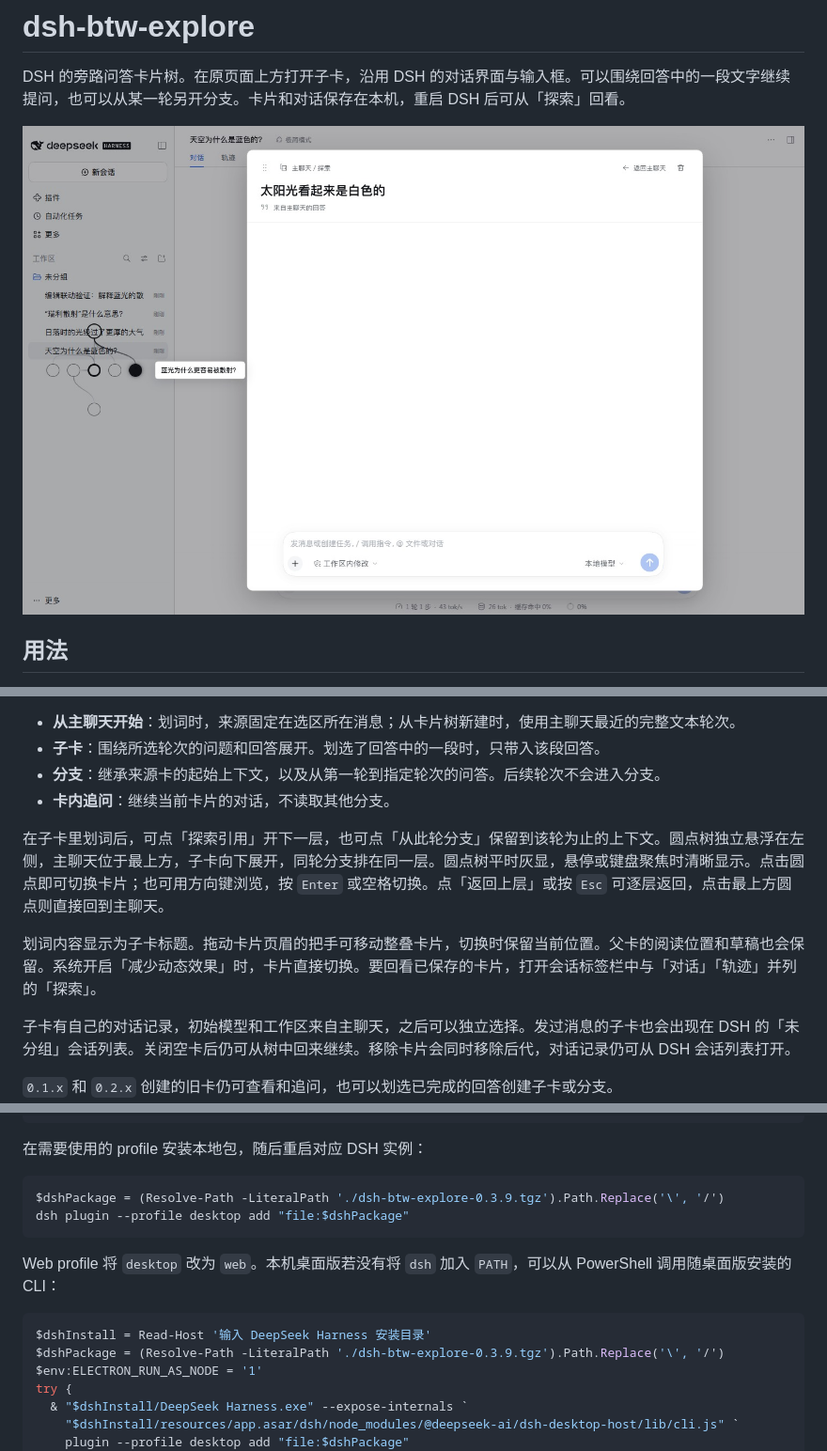
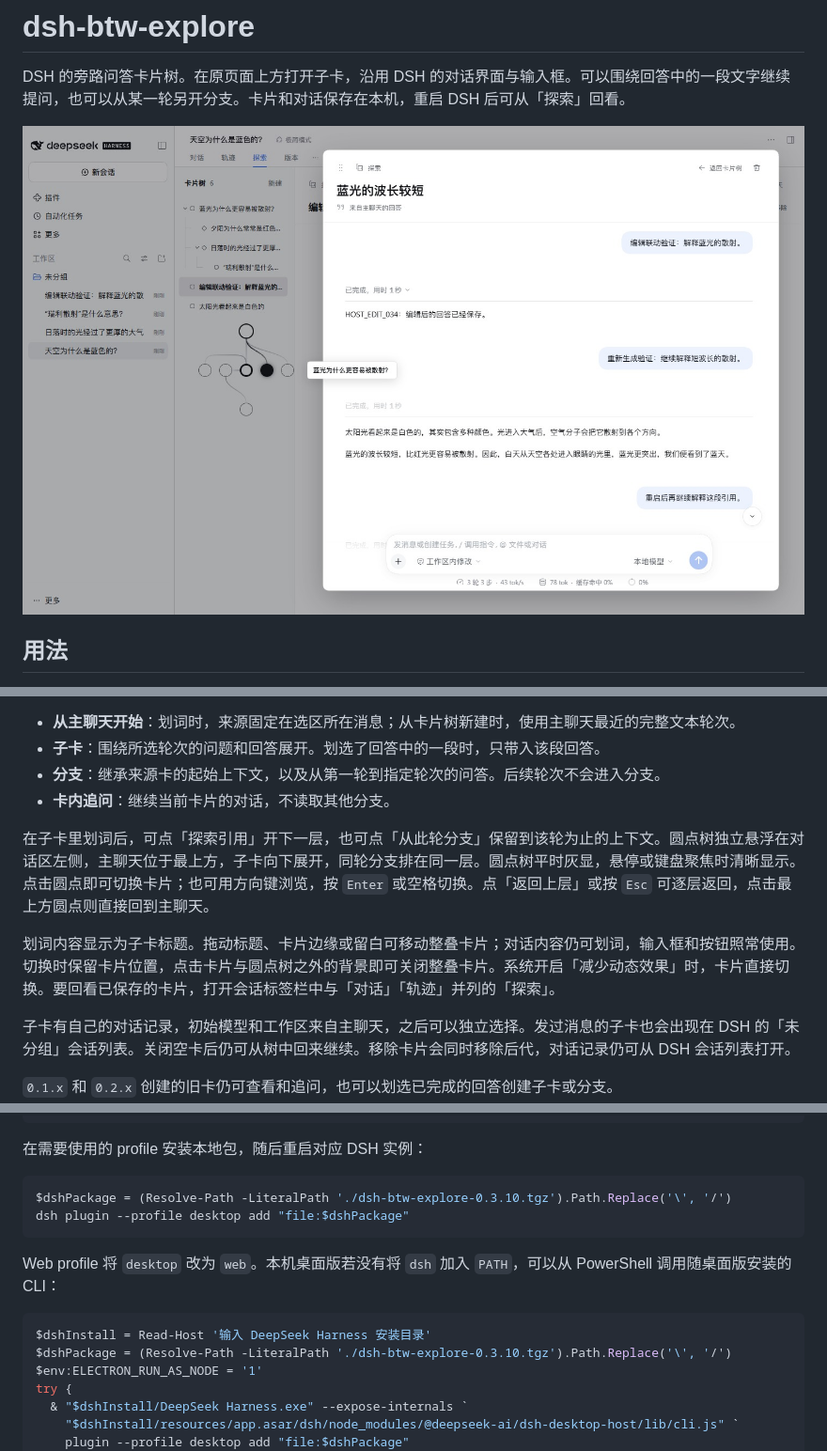
Before and after one commit to VicissitudeYW/dsh-btw-explore, a Markdown page: README.md, 3 parts joined by grey strips. Shown at 94% size. GitHub-like rendering; pictures changed too: docs/showcase/native-tree-navigation.jpg.

Commit message:
Anchor Explore to the conversation and improve card interactions

````diff
--- a/README.md
+++ b/README.md
@@ -15,9 +15,9 @@ DSH 的旁路问答卡片树。在原页面上方打开子卡，沿用 DSH 的
 - **分支**：继承来源卡的起始上下文，以及从第一轮到指定轮次的问答。后续轮次不会进入分支。
 - **卡内追问**：继续当前卡片的对话，不读取其他分支。
 
-在子卡里划词后，可点「探索引用」开下一层，也可点「从此轮分支」保留到该轮为止的上下文。圆点树独立悬浮在左侧，主聊天位于最上方，子卡向下展开，同轮分支排在同一层。圆点树平时灰显，悬停或键盘聚焦时清晰显示。点击圆点即可切换卡片；也可用方向键浏览，按 `Enter` 或空格切换。点「返回上层」或按 `Esc` 可逐层返回，点击最上方圆点则直接回到主聊天。
+在子卡里划词后，可点「探索引用」开下一层，也可点「从此轮分支」保留到该轮为止的上下文。圆点树独立悬浮在对话区左侧，主聊天位于最上方，子卡向下展开，同轮分支排在同一层。圆点树平时灰显，悬停或键盘聚焦时清晰显示。点击圆点即可切换卡片；也可用方向键浏览，按 `Enter` 或空格切换。点「返回上层」或按 `Esc` 可逐层返回，点击最上方圆点则直接回到主聊天。
 
-划词内容显示为子卡标题。拖动卡片页眉的把手可移动整叠卡片，切换时保留当前位置。父卡的阅读位置和草稿也会保留。系统开启「减少动态效果」时，卡片直接切换。要回看已保存的卡片，打开会话标签栏中与「对话」「轨迹」并列的「探索」。
+划词内容显示为子卡标题。拖动标题、卡片边缘或留白可移动整叠卡片；对话内容仍可划词，输入框和按钮照常使用。切换时保留卡片位置，点击卡片与圆点树之外的背景即可关闭整叠卡片。系统开启「减少动态效果」时，卡片直接切换。要回看已保存的卡片，打开会话标签栏中与「对话」「轨迹」并列的「探索」。
 
 子卡有自己的对话记录，初始模型和工作区来自主聊天，之后可以独立选择。发过消息的子卡也会出现在 DSH 的「未分组」会话列表。关闭空卡后仍可从树中回来继续。移除卡片会同时移除后代，对话记录仍可从 DSH 会话列表打开。
 
@@ -37,7 +37,7 @@ npm pack
 在需要使用的 profile 安装本地包，随后重启对应 DSH 实例：
 
 ```powershell
-$dshPackage = (Resolve-Path -LiteralPath './dsh-btw-explore-0.3.9.tgz').Path.Replace('\', '/')
+$dshPackage = (Resolve-Path -LiteralPath './dsh-btw-explore-0.3.10.tgz').Path.Replace('\', '/')
 dsh plugin --profile desktop add "file:$dshPackage"
 ```
 
@@ -45,7 +45,7 @@ Web profile 将 `desktop` 改为 `web`。本机桌面版若没有将 `dsh` 加
 
 ```powershell
 $dshInstall = Read-Host '输入 DeepSeek Harness 安装目录'
-$dshPackage = (Resolve-Path -LiteralPath './dsh-btw-explore-0.3.9.tgz').Path.Replace('\', '/')
+$dshPackage = (Resolve-Path -LiteralPath './dsh-btw-explore-0.3.10.tgz').Path.Replace('\', '/')
 $env:ELECTRON_RUN_AS_NODE = '1'
 try {
   & "$dshInstall/DeepSeek Harness.exe" --expose-internals `
````
Also changed, not shown: other parts of README.md (+1 -1 lines), 10 other files.
